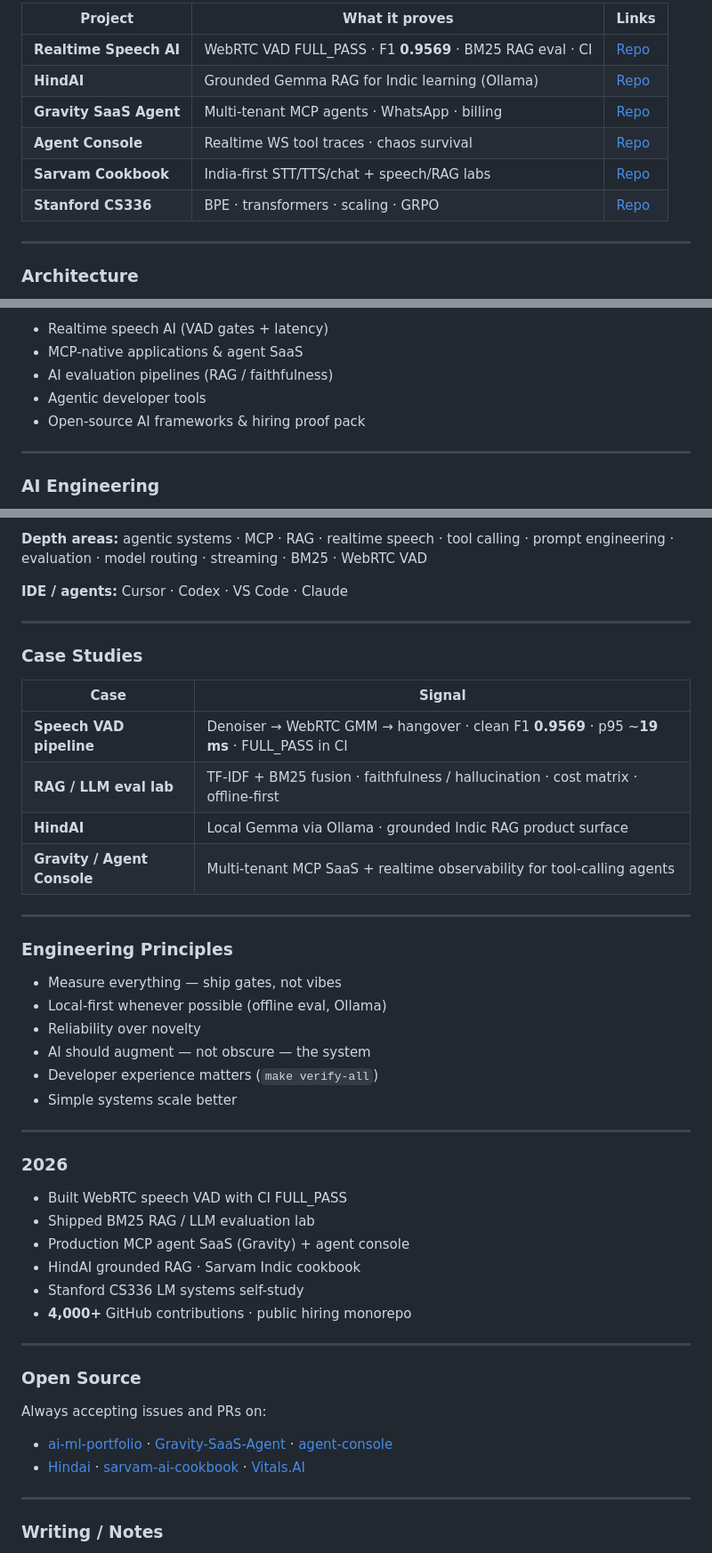
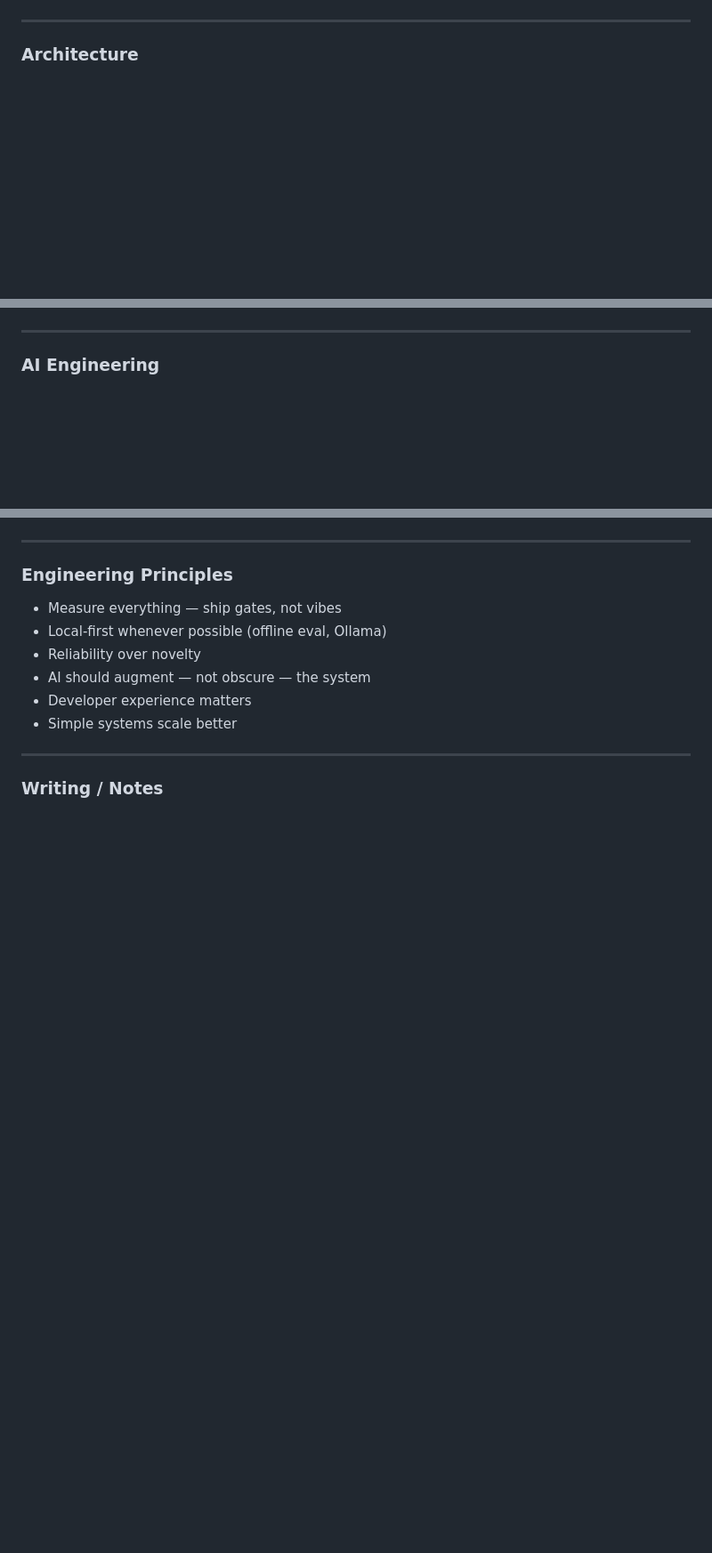
Before and after one commit to mangeshraut712/mangeshraut712, a Markdown page: README.md, 3 parts joined by grey strips. Shown at 89% size. GitHub-like rendering; blank space fills up the shorter version.

```diff
--- a/README.md
+++ b/README.md
@@ -48,14 +48,5 @@ Building **production AI systems** that combine:
   </picture>
 </p>
-
-| Project | What it proves | Links |
-| --- | --- | --- |
-| **Realtime Speech AI** | WebRTC VAD FULL_PASS · F1 **0.9569** · BM25 RAG eval · CI | [Repo](https://github.com/mangeshraut712/ai-ml-portfolio) |
-| **HindAI** | Grounded Gemma RAG for Indic learning (Ollama) | [Repo](https://github.com/mangeshraut712/Hindai) |
-| **Gravity SaaS Agent** | Multi-tenant MCP agents · WhatsApp · billing | [Repo](https://github.com/mangeshraut712/Gravity-SaaS-Agent) |
-| **Agent Console** | Realtime WS tool traces · chaos survival | [Repo](https://github.com/mangeshraut712/agent-console) |
-| **Sarvam Cookbook** | India-first STT/TTS/chat + speech/RAG labs | [Repo](https://github.com/mangeshraut712/sarvam-ai-cookbook) |
-| **Stanford CS336** | BPE · transformers · scaling · GRPO | [Repo](https://github.com/mangeshraut712/Stanford-CS336) |
 
 ---
 
@@ -95,11 +84,5 @@ Building **production AI systems** that combine:
   </picture>
 </p>
-
-- Realtime speech AI (VAD gates + latency)
-- MCP-native applications &amp; agent SaaS
-- AI evaluation pipelines (RAG / faithfulness)
-- Agentic developer tools
-- Open-source AI frameworks &amp; hiring proof pack
 
 ---
 
@@ -113,20 +96,5 @@ Building **production AI systems** that combine:
   </picture>
 </p>
-
-**Depth areas:** agentic systems · MCP · RAG · realtime speech · tool calling · prompt engineering · evaluation · model routing · streaming · BM25 · WebRTC VAD
-
-**IDE / agents:** Cursor · Codex · VS Code · Claude
-
----
-
-### Case Studies
-
-| Case | Signal |
-| --- | --- |
-| **Speech VAD pipeline** | Denoiser → WebRTC GMM → hangover · clean F1 **0.9569** · p95 ~**19 ms** · FULL_PASS in CI |
-| **RAG / LLM eval lab** | TF-IDF + BM25 fusion · faithfulness / hallucination · cost matrix · offline-first |
-| **HindAI** | Local Gemma via Ollama · grounded Indic RAG product surface |
-| **Gravity / Agent Console** | Multi-tenant MCP SaaS + realtime observability for tool-calling agents |
 
 ---
 
@@ -136,28 +104,8 @@ Building **production AI systems** that combine:
 - Local-first whenever possible (offline eval, Ollama)
 - Reliability over novelty
 - AI should augment — not obscure — the system
-- Developer experience matters (`make verify-all`)
+- Developer experience matters
 - Simple systems scale better
-
----
-
-### 2026
-
-- Built WebRTC speech VAD with CI FULL_PASS
-- Shipped BM25 RAG / LLM evaluation lab
-- Production MCP agent SaaS (Gravity) + agent console
-- HindAI grounded RAG · Sarvam Indic cookbook
-- Stanford CS336 LM systems self-study
-- **4,000+** GitHub contributions · public hiring monorepo
-
----
-
-### Open Source
-
-Always accepting issues and PRs on:
-
-- [ai-ml-portfolio](https://github.com/mangeshraut712/ai-ml-portfolio) · [Gravity-SaaS-Agent](https://github.com/mangeshraut712/Gravity-SaaS-Agent) · [agent-console](https://github.com/mangeshraut712/agent-console)
-- [Hindai](https://github.com/mangeshraut712/Hindai) · [sarvam-ai-cookbook](https://github.com/mangeshraut712/sarvam-ai-cookbook) · [Vitals.AI](https://github.com/mangeshraut712/Vitals.AI)
 
 ---
 
```
Also changed, not shown: other parts of README.md (+22 -28 lines).
